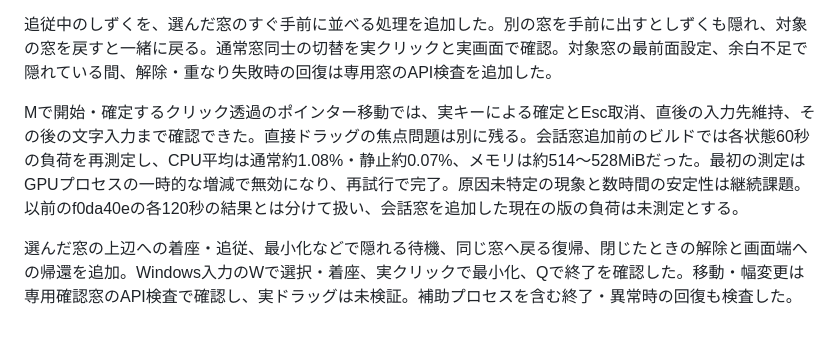
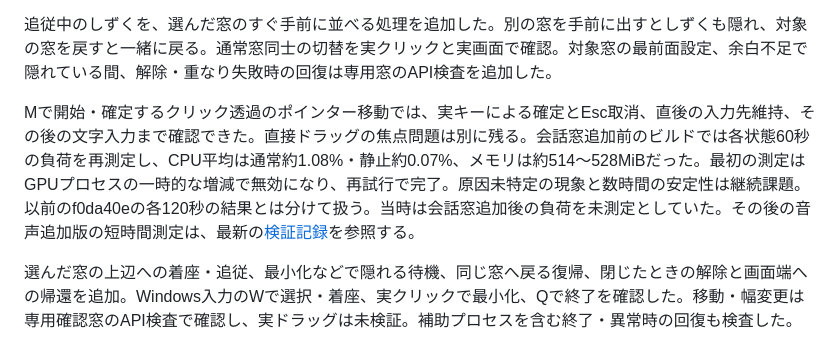
Before and after one commit to yutoo77/shizuku-desktop, a Markdown page: docs/roadmap.md, the part around the change. GitHub-like rendering.

Commit message:
docs: distinguish historical residency measurements

```diff
--- a/docs/roadmap.md
+++ b/docs/roadmap.md
@@ -30,7 +30,7 @@ VOICEVOXは利用者が別に起動する。アプリはインストール・自
 
 追従中のしずくを、選んだ窓のすぐ手前に並べる処理を追加した。別の窓を手前に出すとしずくも隠れ、対象の窓を戻すと一緒に戻る。通常窓同士の切替を実クリックと実画面で確認。対象窓の最前面設定、余白不足で隠れている間、解除・重なり失敗時の回復は専用窓のAPI検査を追加した。
 
-Mで開始・確定するクリック透過のポインター移動では、実キーによる確定とEsc取消、直後の入力先維持、その後の文字入力まで確認できた。直接ドラッグの焦点問題は別に残る。会話窓追加前のビルドでは各状態60秒の負荷を再測定し、CPU平均は通常約1.08%・静止約0.07%、メモリは約514〜528MiBだった。最初の測定はGPUプロセスの一時的な増減で無効になり、再試行で完了。原因未特定の現象と数時間の安定性は継続課題。以前のf0da40eの各120秒の結果とは分けて扱い、会話窓を追加した現在の版の負荷は未測定とする。
+Mで開始・確定するクリック透過のポインター移動では、実キーによる確定とEsc取消、直後の入力先維持、その後の文字入力まで確認できた。直接ドラッグの焦点問題は別に残る。会話窓追加前のビルドでは各状態60秒の負荷を再測定し、CPU平均は通常約1.08%・静止約0.07%、メモリは約514〜528MiBだった。最初の測定はGPUプロセスの一時的な増減で無効になり、再試行で完了。原因未特定の現象と数時間の安定性は継続課題。以前のf0da40eの各120秒の結果とは分けて扱う。当時は会話窓追加後の負荷を未測定としていた。その後の音声追加版の短時間測定は、最新の[検証記録](evaluation.md)を参照する。
 
 
 選んだ窓の上辺への着座・追従、最小化などで隠れる待機、同じ窓へ戻る復帰、閉じたときの解除と画面端への帰還を追加。Windows入力のWで選択・着座、実クリックで最小化、Qで終了を確認した。移動・幅変更は専用確認窓のAPI検査で確認し、実ドラッグは未検証。補助プロセスを含む終了・異常時の回復も検査した。
```
